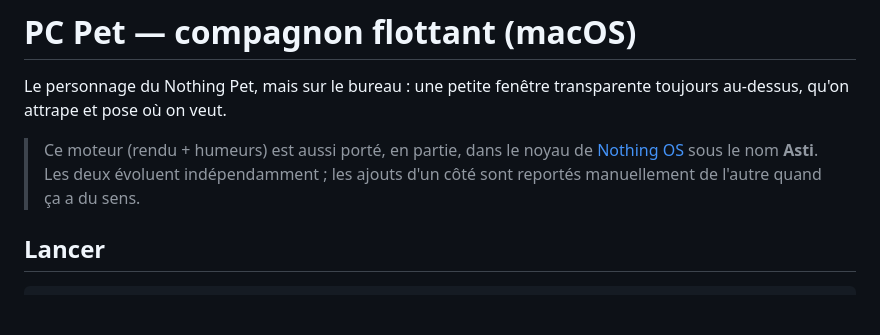
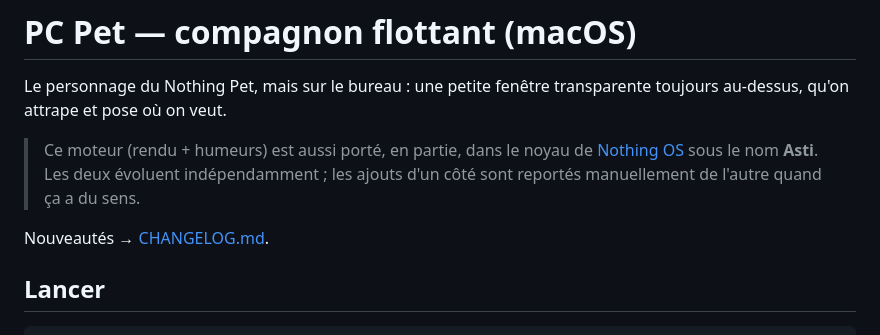
Before and after one commit to zaderlyl/pc-pet, a Markdown page: README.md, the part around the change. GitHub-like rendering; blank space fills up the shorter version.

```diff
--- a/README.md
+++ b/README.md
@@ -7,6 +7,8 @@ transparente toujours au-dessus, qu'on attrape et pose où on veut.
 > [Nothing OS](https://github.com/zaderlyl/Nothing-OS) sous le nom **Asti**.
 > Les deux évoluent indépendamment ; les ajouts d'un côté sont reportés
 > manuellement de l'autre quand ça a du sens.
+
+Nouveautés → [CHANGELOG.md](CHANGELOG.md).
 
 ## Lancer
 
```
Also changed, not shown: CHANGELOG.md (added, +34 -0 lines).
